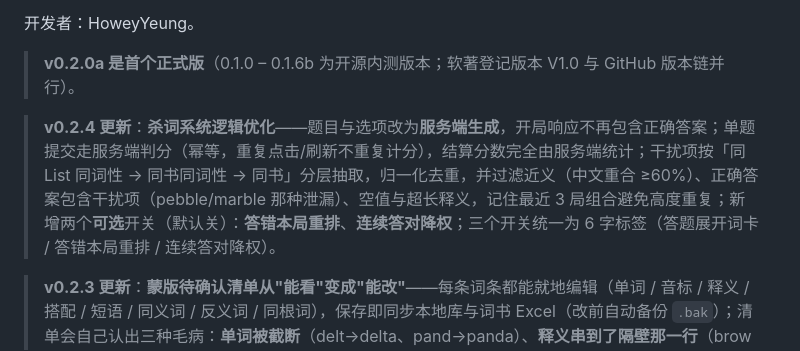
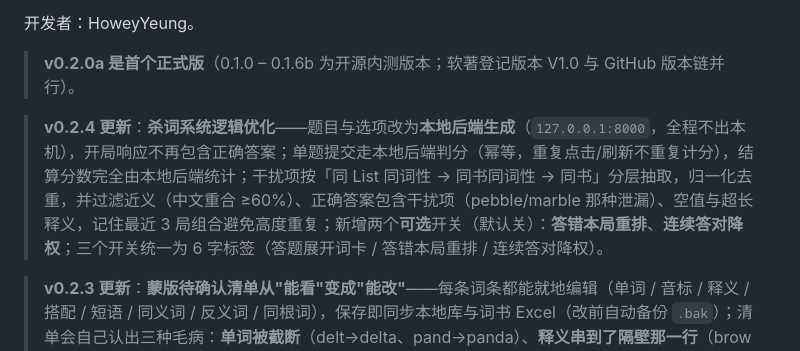
Before and after one commit to HoweyYang/KTRT, a Markdown page: README.md, the part around the change. GitHub-like rendering.

```diff
--- a/README.md
+++ b/README.md
@@ -6,7 +6,7 @@
 
 > **v0.2.0a 是首个正式版**（0.1.0 – 0.1.6b 为开源内测版本；软著登记版本 V1.0 与 GitHub 版本链并行）。
 
-> **v0.2.4 更新**：**杀词系统逻辑优化**——题目与选项改为**服务端生成**，开局响应不再包含正确答案；单题提交走服务端判分（幂等，重复点击/刷新不重复计分），结算分数完全由服务端统计；干扰项按「同 List 同词性 → 同书同词性 → 同书」分层抽取，归一化去重，并过滤近义（中文重合 ≥60%）、正确答案包含干扰项（pebble/marble 那种泄漏）、空值与超长释义，记住最近 3 局组合避免高度重复；新增两个**可选**开关（默认关）：**答错本局重排**、**连续答对降权**；三个开关统一为 6 字标签（答题展开词卡 / 答错本局重排 / 连续答对降权）。
+> **v0.2.4 更新**：**杀词系统逻辑优化**——题目与选项改为**本地后端生成**（`127.0.0.1:8000`，全程不出本机），开局响应不再包含正确答案；单题提交走本地后端判分（幂等，重复点击/刷新不重复计分），结算分数完全由本地后端统计；干扰项按「同 List 同词性 → 同书同词性 → 同书」分层抽取，归一化去重，并过滤近义（中文重合 ≥60%）、正确答案包含干扰项（pebble/marble 那种泄漏）、空值与超长释义，记住最近 3 局组合避免高度重复；新增两个**可选**开关（默认关）：**答错本局重排**、**连续答对降权**；三个开关统一为 6 字标签（答题展开词卡 / 答错本局重排 / 连续答对降权）。
 
 > **v0.2.3 更新**：**蒙版待确认清单从"能看"变成"能改"**——每条词条都能就地编辑（单词 / 音标 / 释义 / 搭配 / 短语 / 同义词 / 反义词 / 同根词），保存即同步本地库与词书 Excel（改前自动备份 `.bak`）；清单会自己认出三种毛病：**单词被截断**（delt→delta、pand→panda）、**释义串到了隔壁那一行**（brow 挂着 brown 的"褐色的"）、**词书里标的词性和实际不一样**（书里把 allusion 标成 adj.，其实是名词），每种都带一键修好；觉得没问题的词可以点「这条没问题」，不再提示。**杀词**加朗读键和键盘操作（↑↓ 选、空格 / Enter 确认、1~4 直接作答），状态图标与学词卡同款；**侧栏**改成核心四件（学词 / 杀词 / 蒙版 / 风暴）+「通用」折叠组；学词页**造句收藏**改版（标题 / 输入 / 句子三行，每句可朗读）；修好 edge-tts 因微软换端点导致的 403（在线朗读恢复）；形态标签语义修正（abatement 不再被标成"复数"）。
 
```
Also changed, not shown: docs/DESIGN.md (+1 -1 lines), docs/TO_BE_CONTINUED.md (+2 -2 lines).
